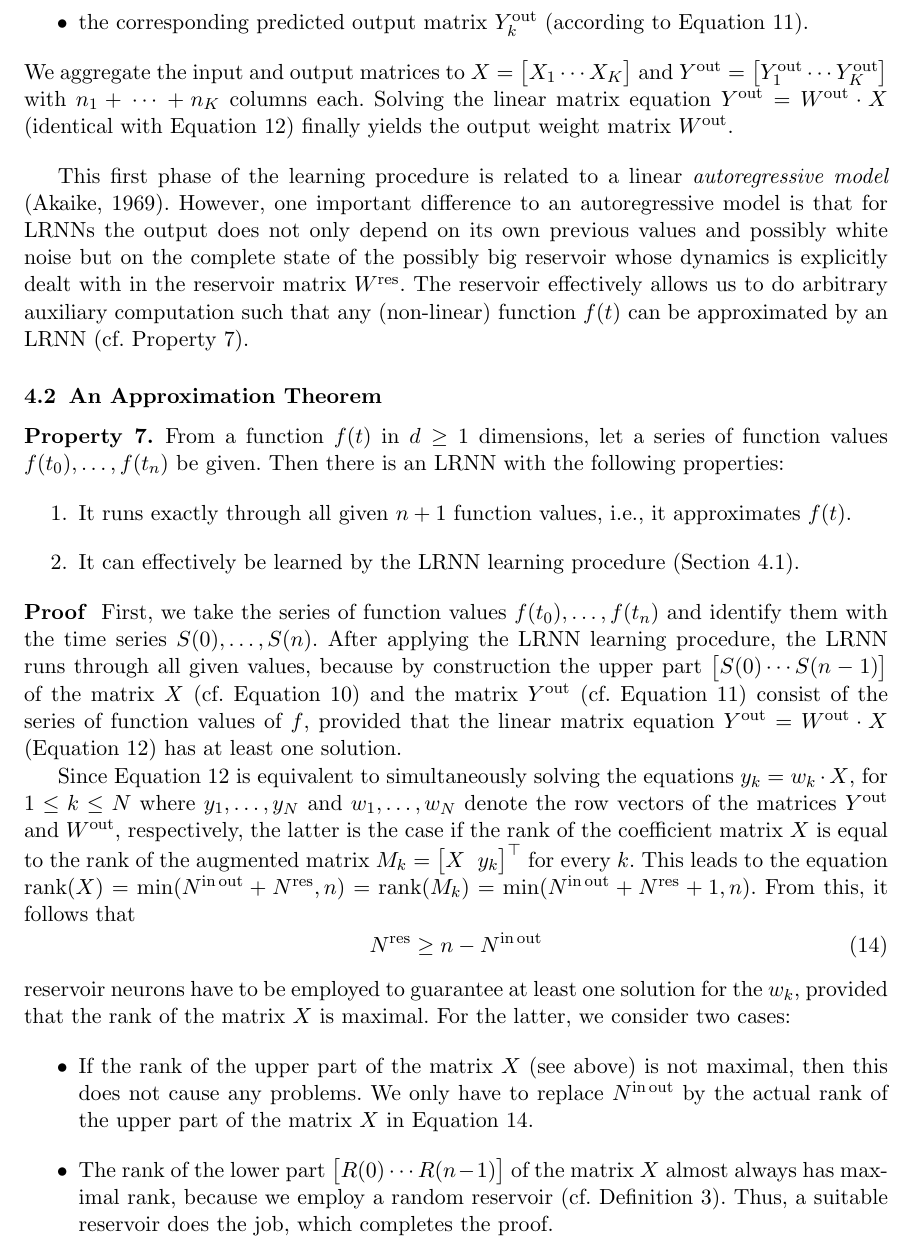
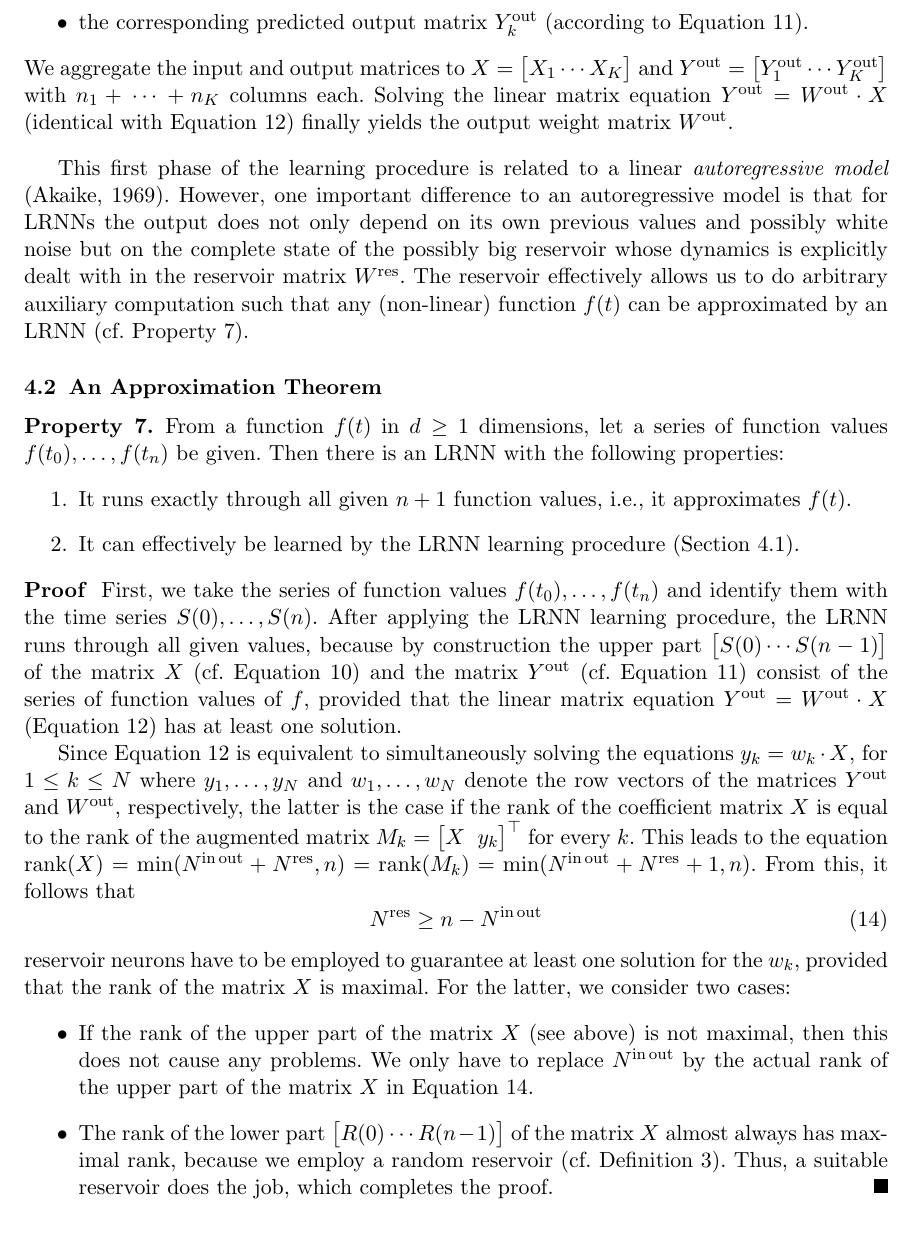
Before and after one commit to OliverObst/decorating, a LaTeX paper (paper/recupred.tex): part of page 18 of 41, cut so that both start at the same text. Compiled offline with pdfLaTeX.

Commit message:
lay-outing

```diff
--- a/paper/recupred.tex
+++ b/paper/recupred.tex
@@ -1069,4 +1069,5 @@ consider two cases:
 	matrix $X$ almost always has maximal rank, because we employ a random
 	reservoir (cf. \cref{thedef}). Thus, a suitable reservoir does the job,
 	which completes the proof.
+	\vspace*{-5ex} %\qedhere
 \end{itemize}
```
Also changed, not shown: paper/recupred.tex (5 more changed lines).
